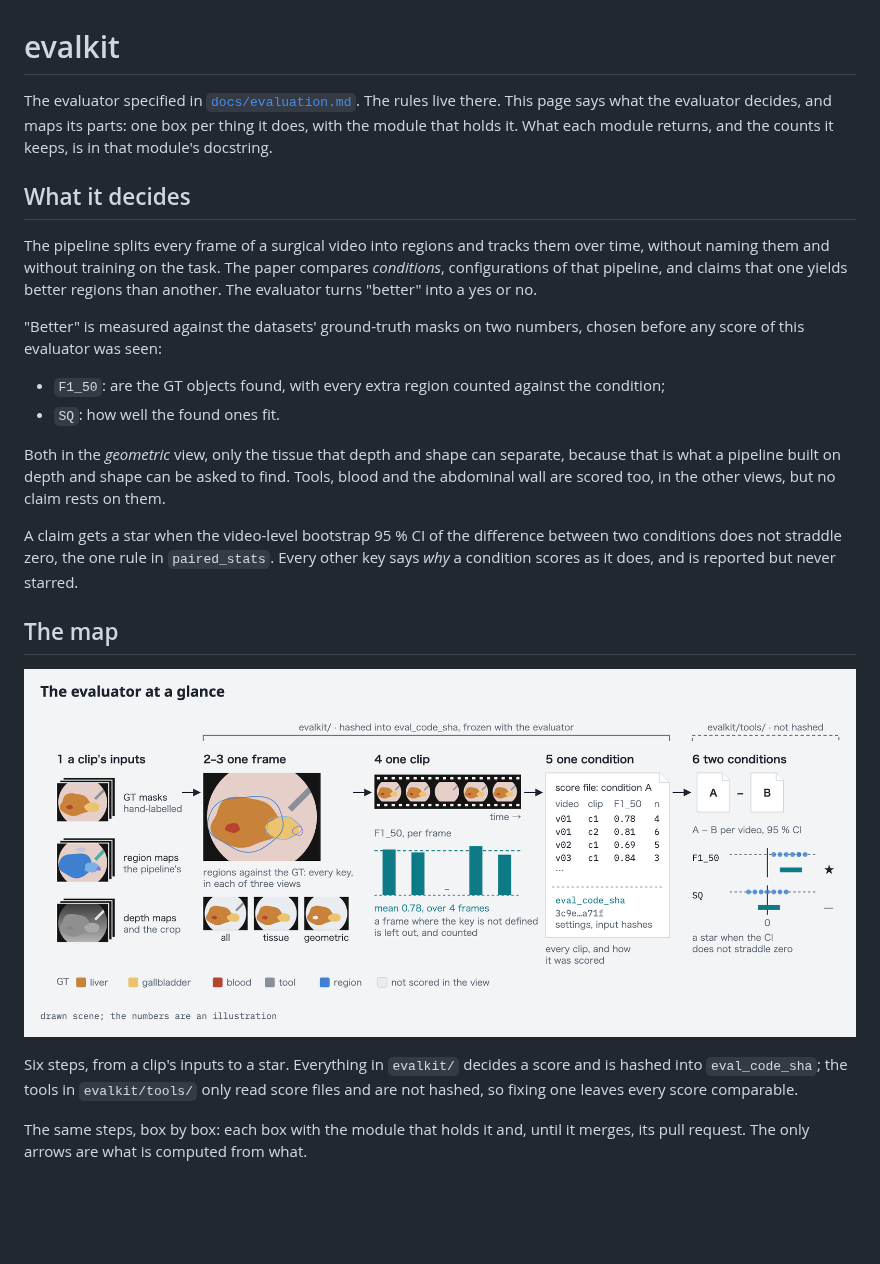
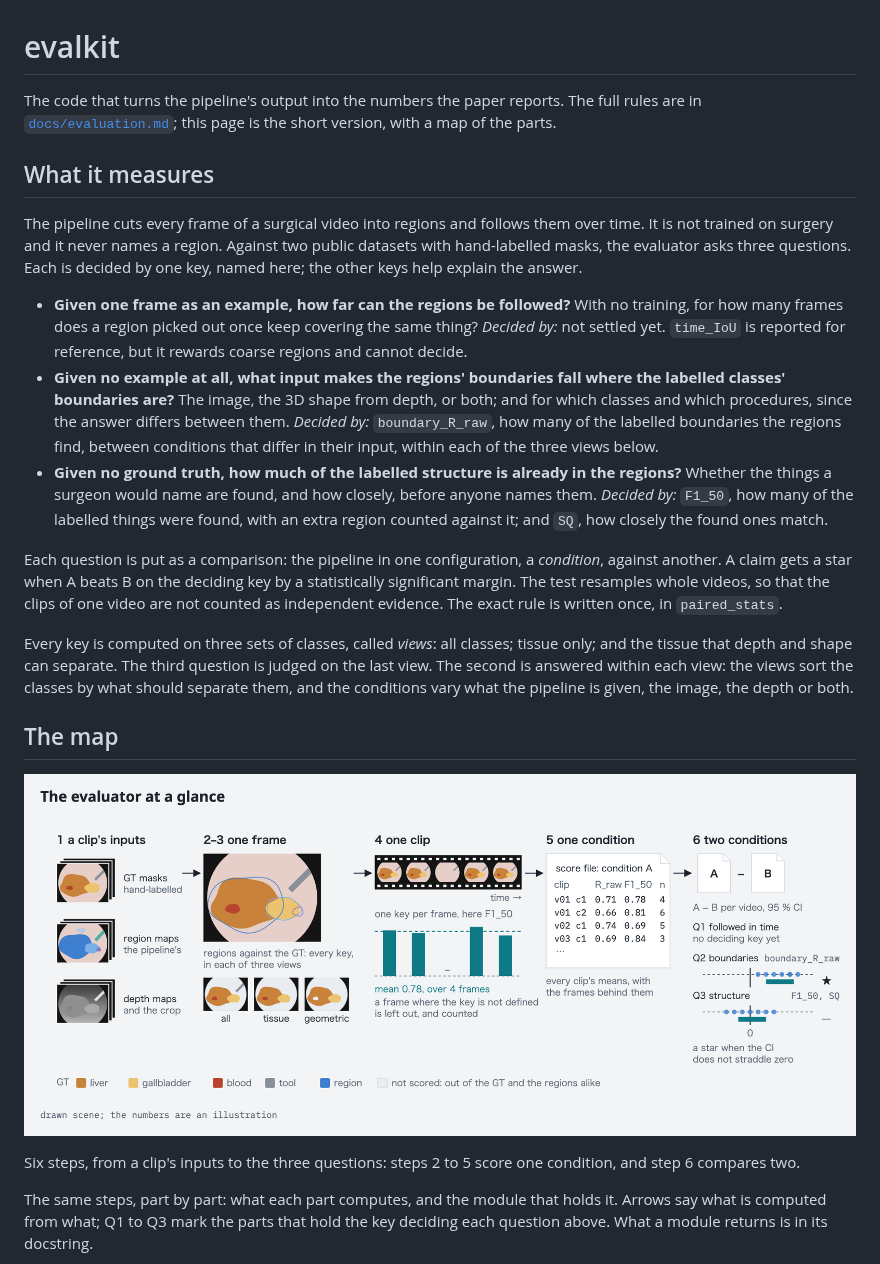
Before and after one commit to TaiToTo/omnisurg-4d-scene-graph, a Markdown page: evalkit/README.md, the part around one of its changes. Rendered like a GitHub page; pictures changed too: docs/figures/evalkit_overview.png; blank space fills up the shorter version.

```diff
--- a/evalkit/README.md
+++ b/evalkit/README.md
@@ -1,44 +1,54 @@
 # evalkit
 
-The evaluator specified in [`docs/evaluation.md`](../docs/evaluation.md). The
-rules live there. This page says what the evaluator decides, and maps its
-parts: one box per thing it does, with the module that holds it. What each
-module returns, and the counts it keeps, is in that module's docstring.
+The code that turns the pipeline's output into the numbers the paper
+reports. The full rules are in [`docs/evaluation.md`](../docs/evaluation.md);
+this page is the short version, with a map of the parts.
 
-## What it decides
+## What it measures
 
-The pipeline splits every frame of a surgical video into regions and tracks
-them over time, without naming them and without training on the task. The
-paper compares *conditions*, configurations of that pipeline, and claims that
-one yields better regions than another. The evaluator turns "better" into a
-yes or no.
+The pipeline cuts every frame of a surgical video into regions and follows
+them over time. It is not trained on surgery and it never names a region.
+Against two public datasets with hand-labelled masks, the evaluator asks
+three questions. Each is decided by one key, named here; the other keys help
+explain the answer.
 
-"Better" is measured against the datasets' ground-truth masks on two numbers,
-chosen before any score of this evaluator was seen:
+- **Given one frame as an example, how far can the regions be followed?**
+  With no training, for how many frames does a region picked out once keep
+  covering the same thing? *Decided by:* not settled yet. `time_IoU` is
+  reported for reference, but it rewards coarse regions and cannot decide.
+- **Given no example at all, what input makes the regions' boundaries fall
+  where the labelled classes' boundaries are?** The image, the 3D shape from
+  depth, or both; and for which classes and which procedures, since the
+  answer differs between them. *Decided by:* `boundary_R_raw`, how many of
+  the labelled boundaries the regions find, between conditions that differ
+  in their input, within each of the three views below.
+- **Given no ground truth, how much of the labelled structure is already in
+  the regions?** Whether the things a surgeon would name are found, and how
+  closely, before anyone names them. *Decided by:* `F1_50`, how many of the
+  labelled things were found, with an extra region counted against it; and
+  `SQ`, how closely the found ones match.
 
-- `F1_50`: are the GT objects found, with every extra region counted against
-  the condition;
-- `SQ`: how well the found ones fit.
+Each question is put as a comparison: the pipeline in one configuration,
+a *condition*, against another. A claim gets a star when A beats B on the
+deciding key by a statistically significant margin. The test resamples whole videos, so that the clips of
+one video are not counted as independent evidence. The exact rule is written
+once, in `paired_stats`.
 
-Both in the *geometric* view, only the tissue that depth and shape can
-separate, because that is what a pipeline built on depth and shape can be
-asked to find. Tools, blood and the abdominal wall are scored too, in the
-other views, but no claim rests on them.
-
-A claim gets a star when the video-level bootstrap 95 % CI of the difference
-between two conditions does not straddle zero, the one rule in
-`paired_stats`. Every other key says *why* a condition scores as it does, and
-is reported but never starred.
+Every key is computed on three sets of classes, called *views*: all classes;
+tissue only; and the tissue that depth and shape can separate. The third
+question is judged on the last view. The second is answered within each
+view: the views sort the classes by what should separate them, and the
+conditions vary what the pipeline is given, the image, the depth or both.
 
 ## The map
 
-![The evaluator at a glance: a clip's inputs; one frame, scored in three views; one clip, each key's mean over its frames; one condition, one score file with eval_code_sha; two conditions, a star](../docs/figures/evalkit_overview.png)
+![The evaluator at a glance: a clip's inputs; one frame, scored in three views; one clip, each key's mean over its frames; one condition, one score file; two conditions, the key that decides each question](../docs/figures/evalkit_overview.png)
 
-Six steps, from a clip's inputs to a star. Everything in `evalkit/` decides a
-score and is hashed into `eval_code_sha`; the tools in `evalkit/tools/` only
-read score files and are not hashed, so fixing one leaves every score
-comparable.
+Six steps, from a clip's inputs to the three questions: steps 2 to 5 score
+one condition, and step 6 compares two.
 
-The same steps, box by box: each box with the module that holds it and, until
-it merges, its pull request. The only arrows are what is computed from what.
+The same steps, part by part: what each part computes, and the module that
+holds it. Arrows say what is computed from what; Q1 to Q3 mark the parts that
+hold the key deciding each question above. What a module returns is in its
+docstring.
 
```
Also changed, not shown: other parts of evalkit/README.md (+1 -84 lines), docs/figures/evaluator_map.png (added).
